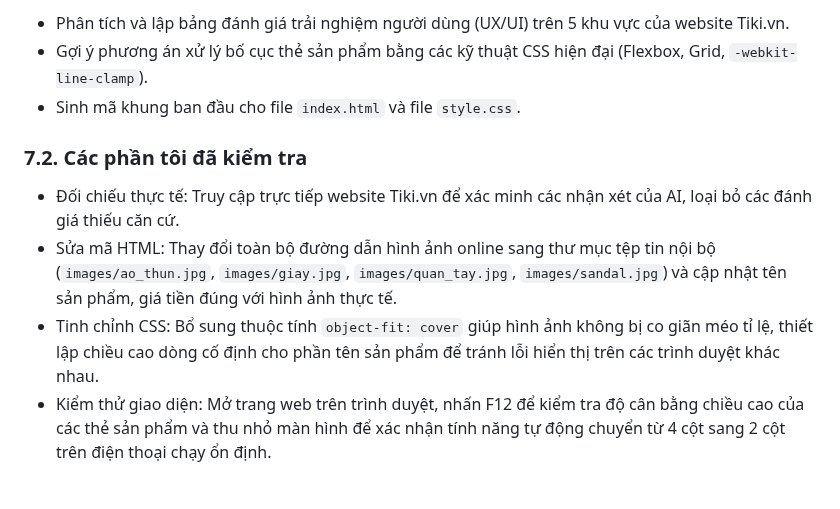
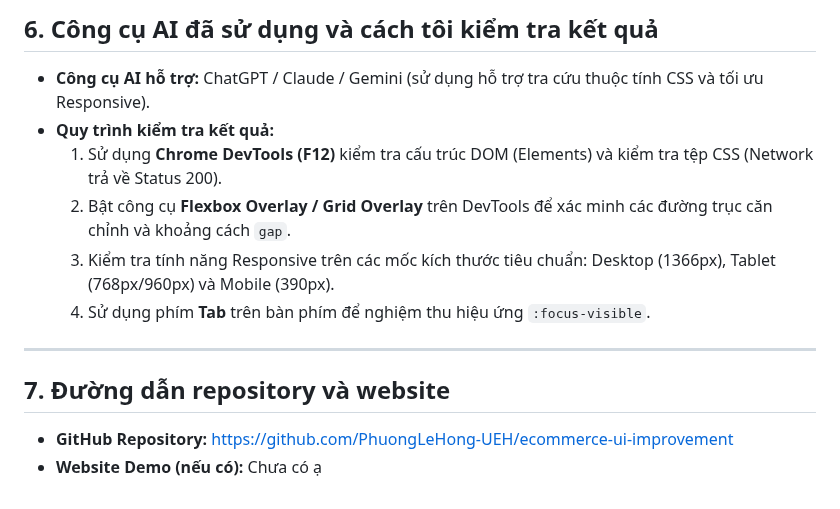
Before and after one commit to PhuongLeHong-UEH/ecommerce-ui-improvement, a Markdown page: README.md, the part around one of its changes. Rendered like a GitHub page.

```diff
--- a/README.md
+++ b/README.md
@@ -88,11 +49,14 @@ Các lỗi phát hiện trên giao diện thực tế
 
-- Phân tích và lập bảng đánh giá trải nghiệm người dùng (UX/UI) trên 5 khu vực của website Tiki.vn.
-- Gợi ý phương án xử lý bố cục thẻ sản phẩm bằng các kỹ thuật CSS hiện đại (Flexbox, Grid, `-webkit-line-clamp`).
-- Sinh mã khung ban đầu cho file `index.html` và file `style.css`.
+## 6. Công cụ AI đã sử dụng và cách tôi kiểm tra kết quả
+* **Công cụ AI hỗ trợ:** ChatGPT / Claude / Gemini (sử dụng hỗ trợ tra cứu thuộc tính CSS và tối ưu Responsive).
+* **Quy trình kiểm tra kết quả:**
+  1. Sử dụng **Chrome DevTools (F12)** kiểm tra cấu trúc DOM (Elements) và kiểm tra tệp CSS (Network trả về Status 200).
+  2. Bật công cụ **Flexbox Overlay / Grid Overlay** trên DevTools để xác minh các đường trục căn chỉnh và khoảng cách `gap`.
+  3. Kiểm tra tính năng Responsive trên các mốc kích thước tiêu chuẩn: Desktop (1366px), Tablet (768px/960px) và Mobile (390px).
+  4. Sử dụng phím **Tab** trên bàn phím để nghiệm thu hiệu ứng `:focus-visible`.
 
-### 7.2. Các phần tôi đã kiểm tra
+---
 
-- Đối chiếu thực tế: Truy cập trực tiếp website Tiki.vn để xác minh các nhận xét của AI, loại bỏ các đánh giá thiếu căn cứ.
-- Sửa mã HTML: Thay đổi toàn bộ đường dẫn hình ảnh online sang thư mục tệp tin nội bộ (`images/ao_thun.jpg`, `images/giay.jpg`, `images/quan_tay.jpg`, `images/sandal.jpg`) và cập nhật tên sản phẩm, giá tiền đúng với hình ảnh thực tế.
-- Tinh chỉnh CSS: Bổ sung thuộc tính `object-fit: cover` giúp hình ảnh không bị co giãn méo tỉ lệ, thiết lập chiều cao dòng cố định cho phần tên sản phẩm để tránh lỗi hiển thị trên các trình duyệt khác nhau.
-- Kiểm thử giao diện: Mở trang web trên trình duyệt, nhấn F12 để kiểm tra độ cân bằng chiều cao của các thẻ sản phẩm và thu nhỏ màn hình để xác nhận tính năng tự động chuyển từ 4 cột sang 2 cột trên điện thoại chạy ổn định.
+## 7. Đường dẫn repository và website
+* **GitHub Repository:** https://github.com/PhuongLeHong-UEH/ecommerce-ui-improvement
+* **Website Demo (nếu có):** Chưa có ạ
```
Also changed, not shown: other parts of README.md (+32 -71 lines).
